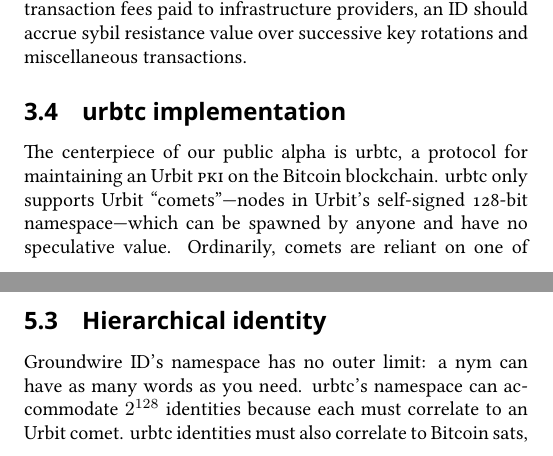
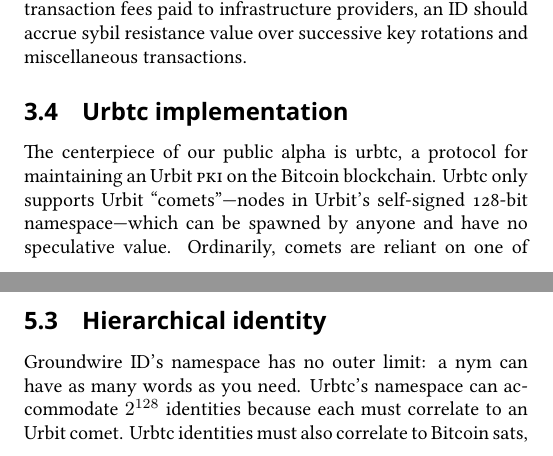
Before and after one commit to Urbit-Systems-Technical-Journal/ustj-groundwire, a LaTeX paper (mss.tex): two parts of pages 11 and 24 of 36, joined at a grey line, cut so that both start at the same text. Compiled offline with XeLaTeX; a missing font is replaced by an installed copy or a similar font.

Commit message:
capitalise urbtc where appropriate

```diff
--- a/mss.tex
+++ b/mss.tex
@@ -488,11 +488,11 @@
 ID should accrue sybil resistance value over successive key rotations
 and miscellaneous transactions.
 
-\subsection{urbtc implementation}\label{urbtc-implementation}
+\subsection{Urbtc implementation}\label{urbtc-implementation}
 
 \sloppy
 The centerpiece of our public alpha is urbtc, a protocol for maintaining
-an Urbit \textsc{pki} on the Bitcoin blockchain. urbtc only supports Urbit
+an Urbit \textsc{pki} on the Bitcoin blockchain. Urbtc only supports Urbit
 ``comets''---nodes in Urbit's self-signed 128-bit namespace---which
 can be spawned by anyone and have no speculative value. Ordinarily,
 comets are reliant on one of \mbox{Urbit's} 256 ``galaxy'' root nodes to do
@@ -1061,8 +1061,8 @@
 \subsection{Hierarchical identity}\label{hierarchical-identity}
 
 Groundwire ID's namespace has no outer limit: a nym can have as many
-words as you need. urbtc's namespace can accommodate \(2^{128}\)
-identities because each must correlate to an Urbit comet. urbtc
+words as you need. Urbtc's namespace can accommodate \(2^{128}\)
+identities because each must correlate to an Urbit comet. Urbtc
 identities must also correlate to Bitcoin sats, of which there will only
 ever be 2.1 quadrillion in existence, with far fewer in circulation. How
 could one Groundwire \textsc{pki} like urbtc scale to name all humans, devices,
```
Also changed, not shown: mss.pdf, mss.tex (2 more changed lines).
